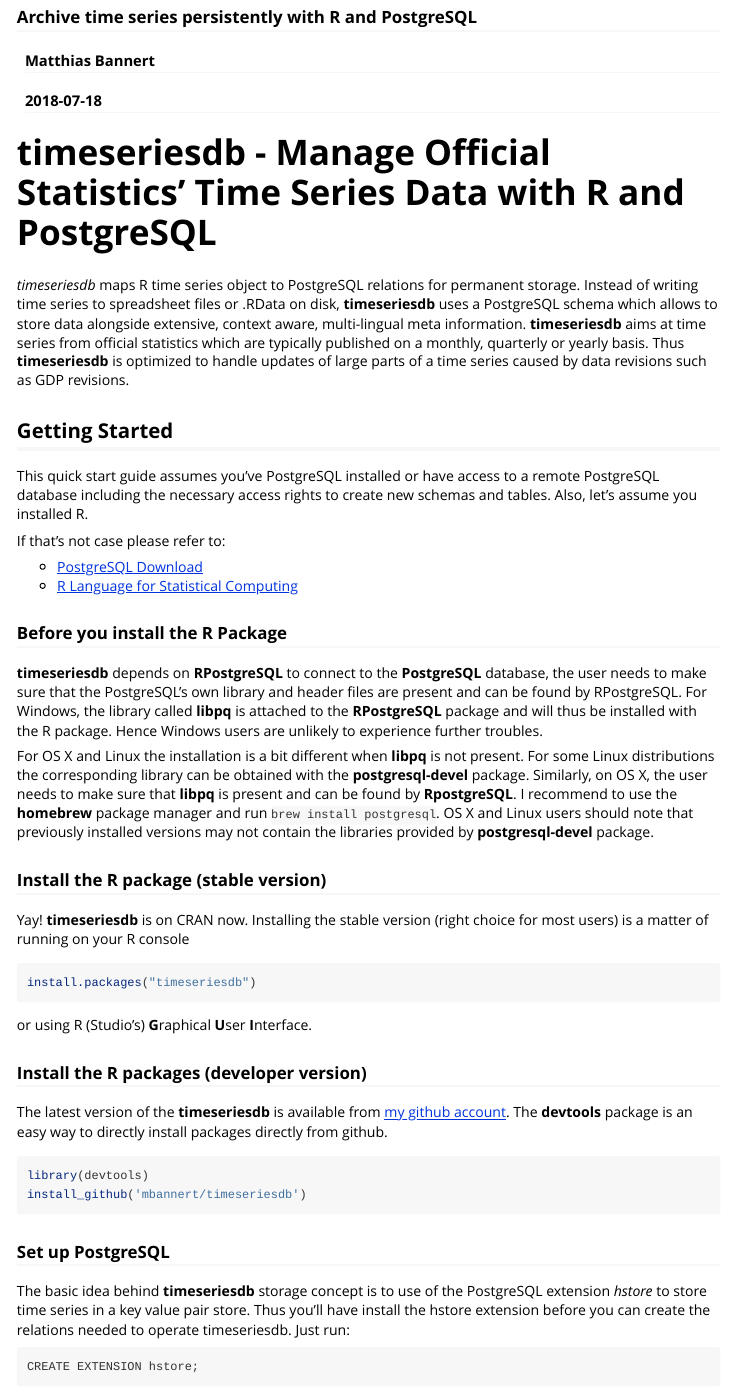
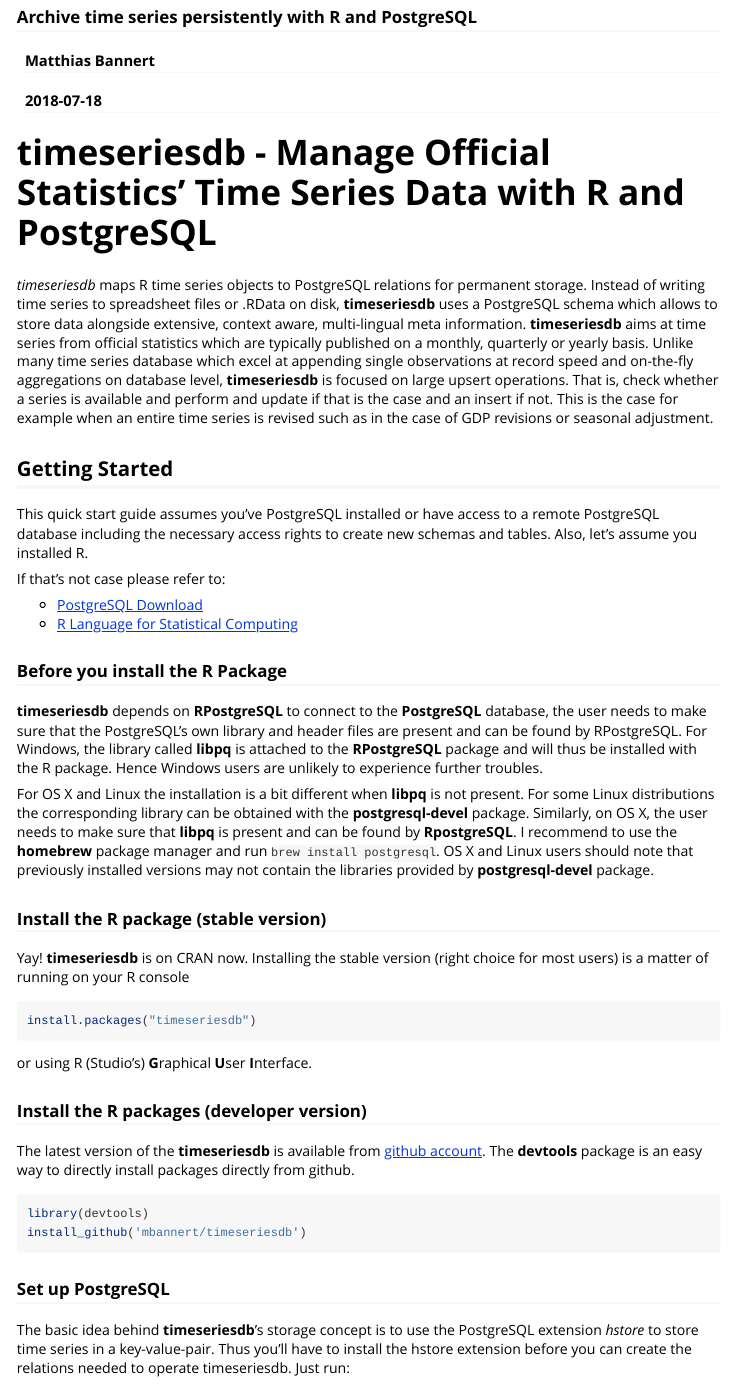
Before and after one commit to mbannert/timeseriesdb, an R Markdown document (vignettes/timeseriesdb.Rmd): the page in a window 1100 px wide, from 80 px down. Rendered offline with R 4.5, knitr and Pandoc, with nearby package versions.

Commit message:
fixed some typos in the vignette

````diff
--- a/vignettes/timeseriesdb.Rmd
+++ b/vignettes/timeseriesdb.Rmd
@@ -12,7 +12,7 @@
 
 # timeseriesdb - Manage Official Statistics' Time Series Data with R and PostgreSQL
 
-*timeseriesdb* maps R time series object to PostgreSQL relations for permanent storage.  Instead of writing time series to spreadsheet files or .RData on disk, **timeseriesdb** uses a PostgreSQL schema which allows to store data alongside extensive, context aware, multi-lingual meta information. **timeseriesdb** aims at time series from official statistics which are typically published on a monthly, quarterly or yearly basis. Thus **timeseriesdb** is optimized to handle updates of large parts of a time series caused by data revisions such as GDP revisions.
+*timeseriesdb* maps R time series objects to PostgreSQL relations for permanent storage.  Instead of writing time series to spreadsheet files or .RData on disk, **timeseriesdb** uses a PostgreSQL schema which allows to store data alongside extensive, context aware, multi-lingual meta information. **timeseriesdb** aims at time series from official statistics which are typically published on a monthly, quarterly or yearly basis. Unlike many time series database which excel at appending single observations at record speed and on-the-fly aggregations on database level, **timeseriesdb** is focused on large upsert operations. That is, check whether a series is available and perform and update if that is the case and an insert if not. This is the case for example when an entire time series is revised such as in the case of GDP revisions or seasonal adjustment.
 
 
 ## Getting Started
@@ -43,7 +43,7 @@
 
 ### Install the R packages (developer version)
 
-The latest version of the **timeseriesdb** is available from [my github account](https://github.com/mbannert/timeseriesdb). The **devtools** package is an easy way to directly install packages directly from github.
+The latest version of the **timeseriesdb** is available from [github account](https://github.com/mbannert/timeseriesdb). The **devtools** package is an easy way to directly install packages directly from github.
 
 
 ```{r, eval = FALSE}
@@ -54,7 +54,7 @@
 
 ### Set up PostgreSQL
 
-The basic idea behind **timeseriesdb** storage concept is to use of the PostgreSQL extension *hstore* to store time series in a key value pair store. Thus you'll have install the hstore extension before you can create the relations needed to operate timeseriesdb. Just run:
+The basic idea behind **timeseriesdb**'s storage concept is to use the PostgreSQL extension *hstore* to store time series in a key-value-pair. Thus you'll have to install the hstore extension before you can create the relations needed to operate timeseriesdb. Just run:
 
 ```
 CREATE EXTENSION hstore;
````
Also changed, not shown: vignettes/timeseriesdb.Rmd (4 more changed lines).
